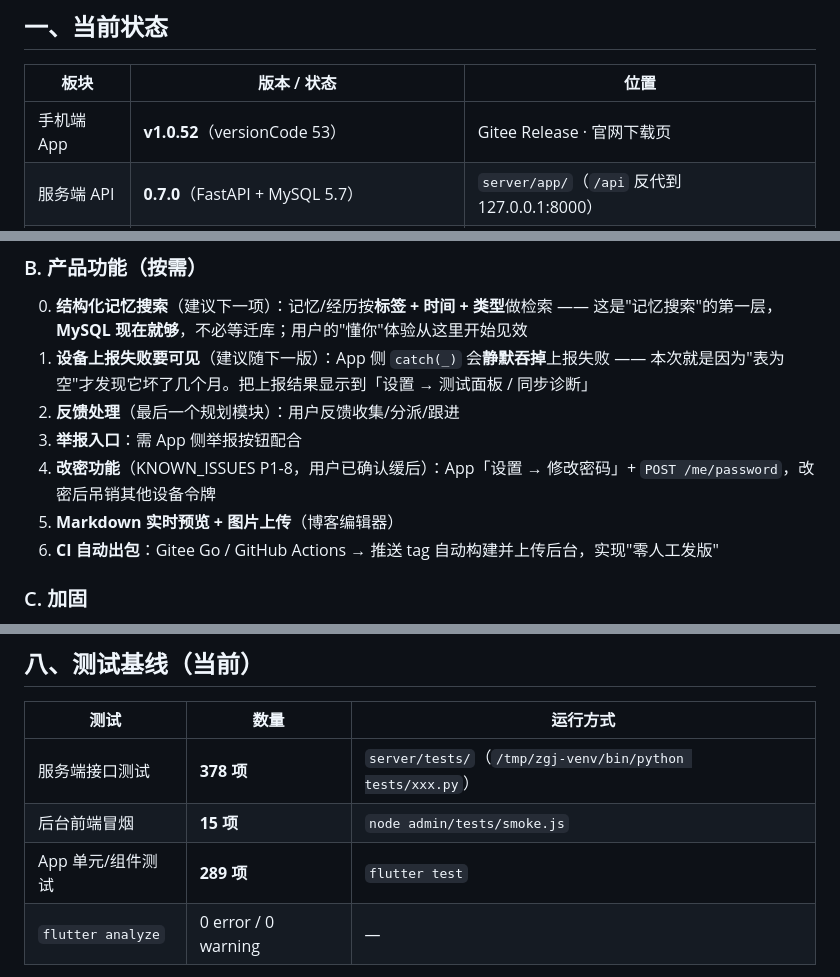
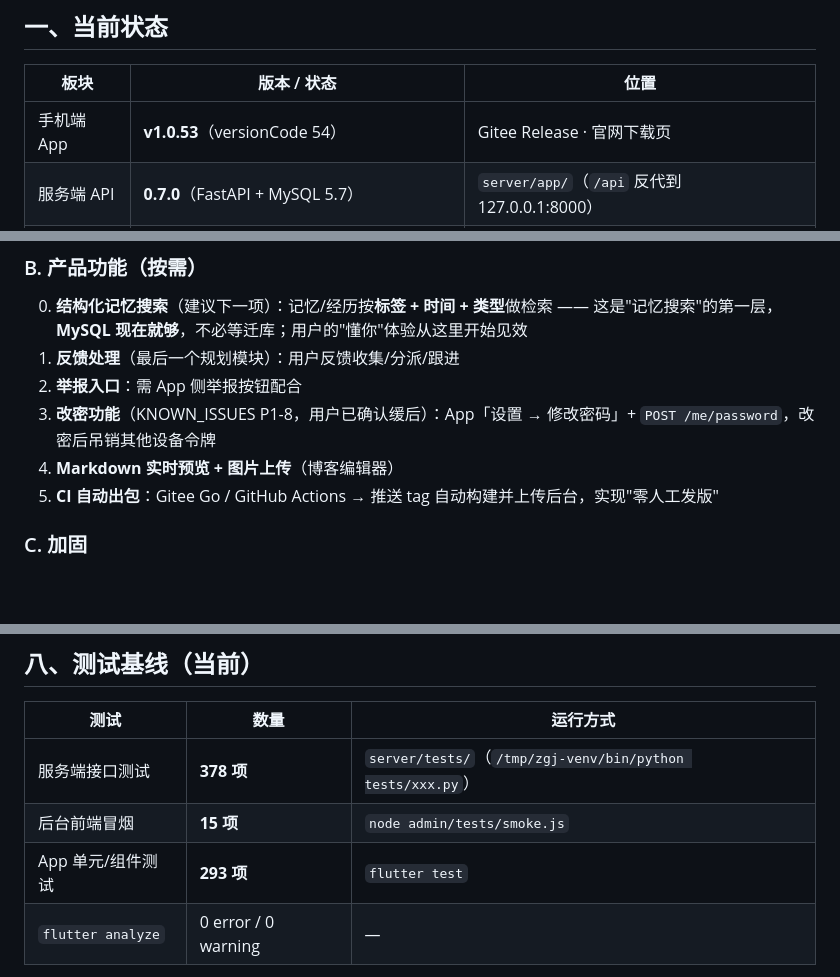
Before and after one commit to exoxiexie/zhiguanjia, a Markdown page: 项目台账.md, 3 parts joined by grey strips. Rendered like a GitHub page; blank space fills up the shorter version.

Commit message:
docs(台账): 状态更新到 v1.0.53 + 灰度诊断决策 D13
- 当前状态：App v1.0.53（versionCode 54）；测试基线 App 293 项
- 待办 B 移除"设备上报失败要可见"（已随 v1.0.53 交付）
- 新增 D13：**诊断类能力一律放进灰度「测试面板」**
  （服务端 test_panel / test_panel_phones 控制范围 → 普通用户零感知、
   出问题只影响白名单、扩大范围无需再发版）
- KNOWN_ISSUES S-6 的遗留项标注为已解决

```diff
--- a/项目台账.md
+++ b/项目台账.md
@@ -20,7 +20,7 @@
 
 | 板块 | 版本 / 状态 | 位置 |
 |---|---|---|
-| 手机端 App | **v1.0.52**（versionCode 53） | Gitee Release · 官网下载页 |
+| 手机端 App | **v1.0.53**（versionCode 54） | Gitee Release · 官网下载页 |
 | 服务端 API | **0.7.0**（FastAPI + MySQL 5.7） | `server/app/`（`/api` 反代到 127.0.0.1:8000） |
 | 官网 + 博客 | 静态站（`build.py` 构建） | http://8.137.71.241/ · `/blog/` |
 | **管理后台** | 9 个模块（独立产品） | http://8.137.71.241/admin/ |
@@ -82,13 +83,11 @@
 ### B. 产品功能（按需）
 0. **结构化记忆搜索**（建议下一项）：记忆/经历按**标签 + 时间 + 类型**做检索
    —— 这是"记忆搜索"的第一层，**MySQL 现在就够**，不必等迁库；用户的"懂你"体验从这里开始见效
-1. **设备上报失败要可见**（建议随下一版）：App 侧 `catch(_)` 会**静默吞掉**上报失败
-   —— 本次就是因为"表为空"才发现它坏了几个月。把上报结果显示到「设置 → 测试面板 / 同步诊断」
-2. **反馈处理**（最后一个规划模块）：用户反馈收集/分派/跟进
-3. **举报入口**：需 App 侧举报按钮配合
-4. **改密功能**（KNOWN_ISSUES P1-8，用户已确认缓后）：App「设置 → 修改密码」+ `POST /me/password`，改密后吊销其他设备令牌
-5. **Markdown 实时预览 + 图片上传**（博客编辑器）
-6. **CI 自动出包**：Gitee Go / GitHub Actions → 推送 tag 自动构建并上传后台，实现"零人工发版"
+1. **反馈处理**（最后一个规划模块）：用户反馈收集/分派/跟进
+2. **举报入口**：需 App 侧举报按钮配合
+3. **改密功能**（KNOWN_ISSUES P1-8，用户已确认缓后）：App「设置 → 修改密码」+ `POST /me/password`，改密后吊销其他设备令牌
+4. **Markdown 实时预览 + 图片上传**（博客编辑器）
+5. **CI 自动出包**：Gitee Go / GitHub Actions → 推送 tag 自动构建并上传后台，实现"零人工发版"
 
 ### C. 加固
 0. **时区处理抽成公共函数**（小清理）：`_CST` 目前在 `users.py`/`blog.py`/`backup.py`/`config.py`
@@ -222,7 +221,7 @@ versionCode 单调递增绝不回退。
 |---|---|---|
 | 服务端接口测试 | **378 项** | `server/tests/`（`/tmp/zgj-venv/bin/python tests/xxx.py`） |
 | 后台前端冒烟 | **15 项** | `node admin/tests/smoke.js` |
-| App 单元/组件测试 | **289 项** | `flutter test` |
+| App 单元/组件测试 | **293 项** | `flutter test` |
 | `flutter analyze` | 0 error / 0 warning | — |
 
 **改动后的最低验证标准**：相关测试 + 全量测试 + analyze 0 错 + 线上验收（脚本/接口/页面）。
```
Also changed, not shown: other parts of 项目台账.md (+2 -1 lines), KNOWN_ISSUES.md (+2 -1 lines).
